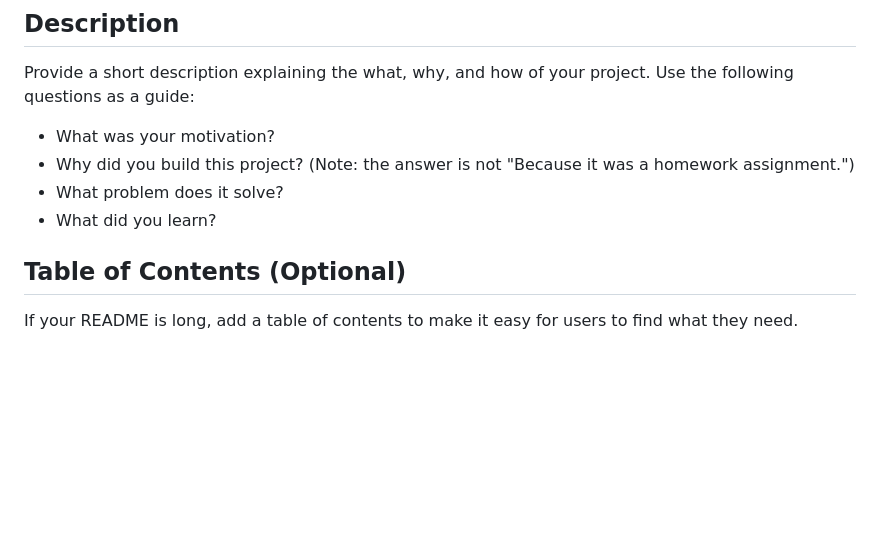
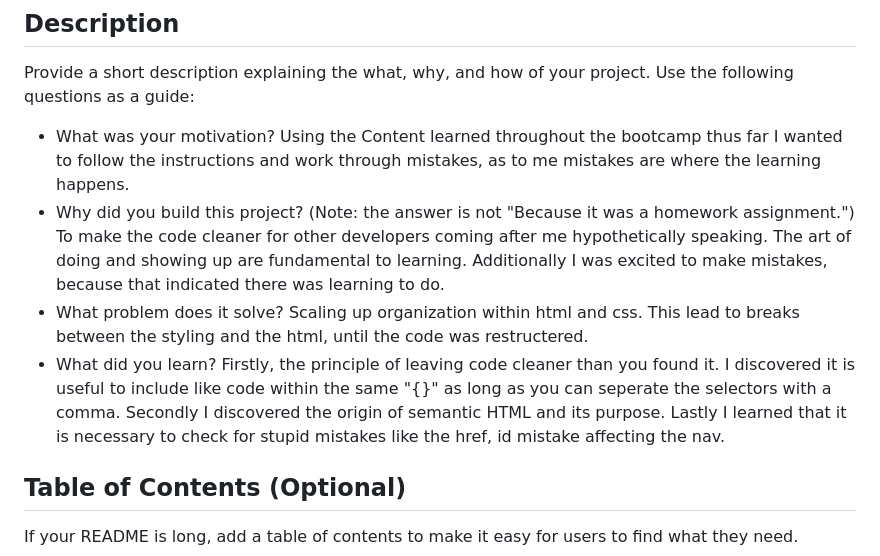
Before and after one commit to 0Clark30/horieseon-accessibility-rework, a Markdown page: README.md, the part around the change printed below. Rendered like a GitHub page; blank space fills up the shorter version.

```diff
--- a/README.md
+++ b/README.md
@@ -5,9 +5,13 @@
 Provide a short description explaining the what, why, and how of your project. Use the following questions as a guide:
 
 - What was your motivation?
+Using the Content learned throughout the bootcamp thus far I wanted to follow the instructions and work through mistakes, as to me mistakes are where the learning happens.
 - Why did you build this project? (Note: the answer is not "Because it was a homework assignment.")
+To make the code cleaner for other developers coming after me hypothetically speaking. The art of doing and showing up are fundamental to learning. Additionally I was excited to make mistakes, because that indicated there was learning to do.
 - What problem does it solve?
+Scaling up organization within html and css. This lead to breaks between the styling and the html, until the code was restructered.
 - What did you learn?
+Firstly, the principle of leaving code cleaner than you found it. I discovered it is useful to include like code within the same "{}" as long as you can seperate the selectors with a comma. Secondly I discovered the origin of semantic HTML and its purpose. Lastly I learned that it is necessary to check for stupid mistakes like the href, id mistake affecting the nav.
 
 ## Table of Contents (Optional)
 
```
Also changed, not shown: other parts of README.md (+32 -17 lines), assets/images/01-html-css-git-homework-demo.png (added).
